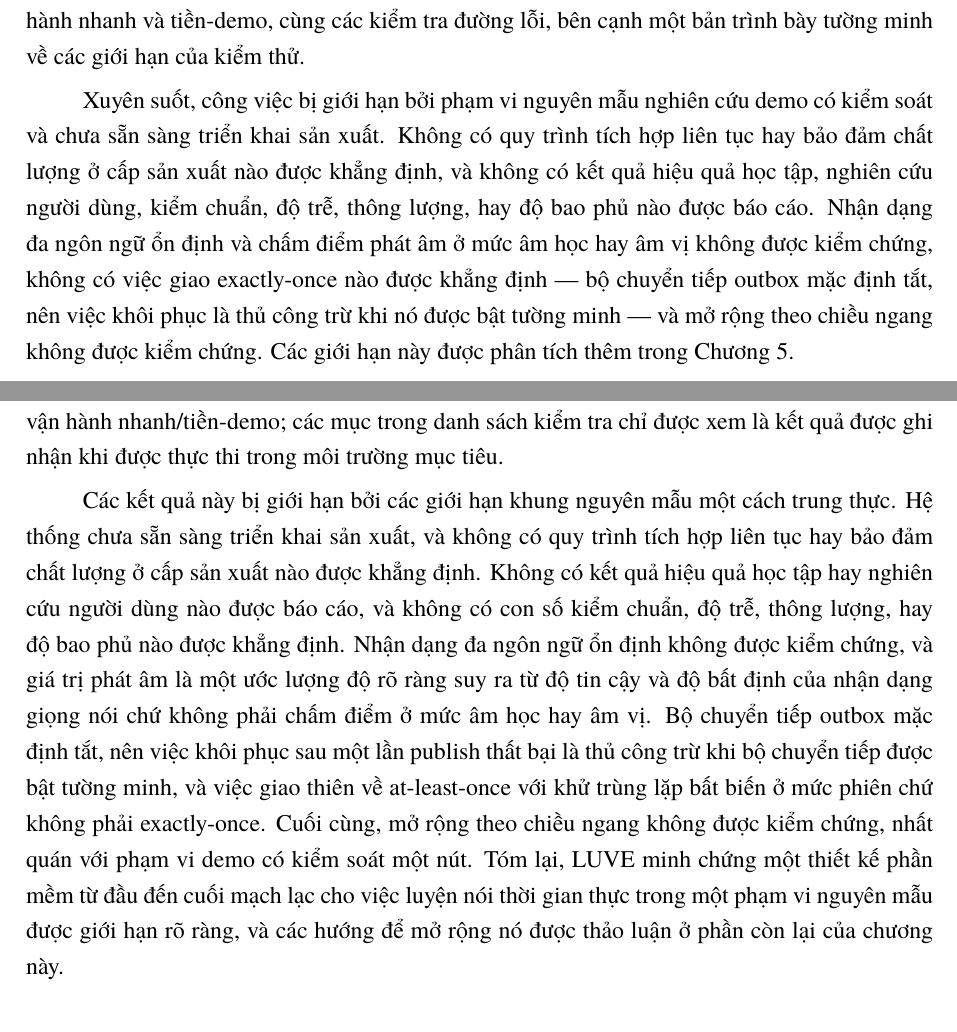
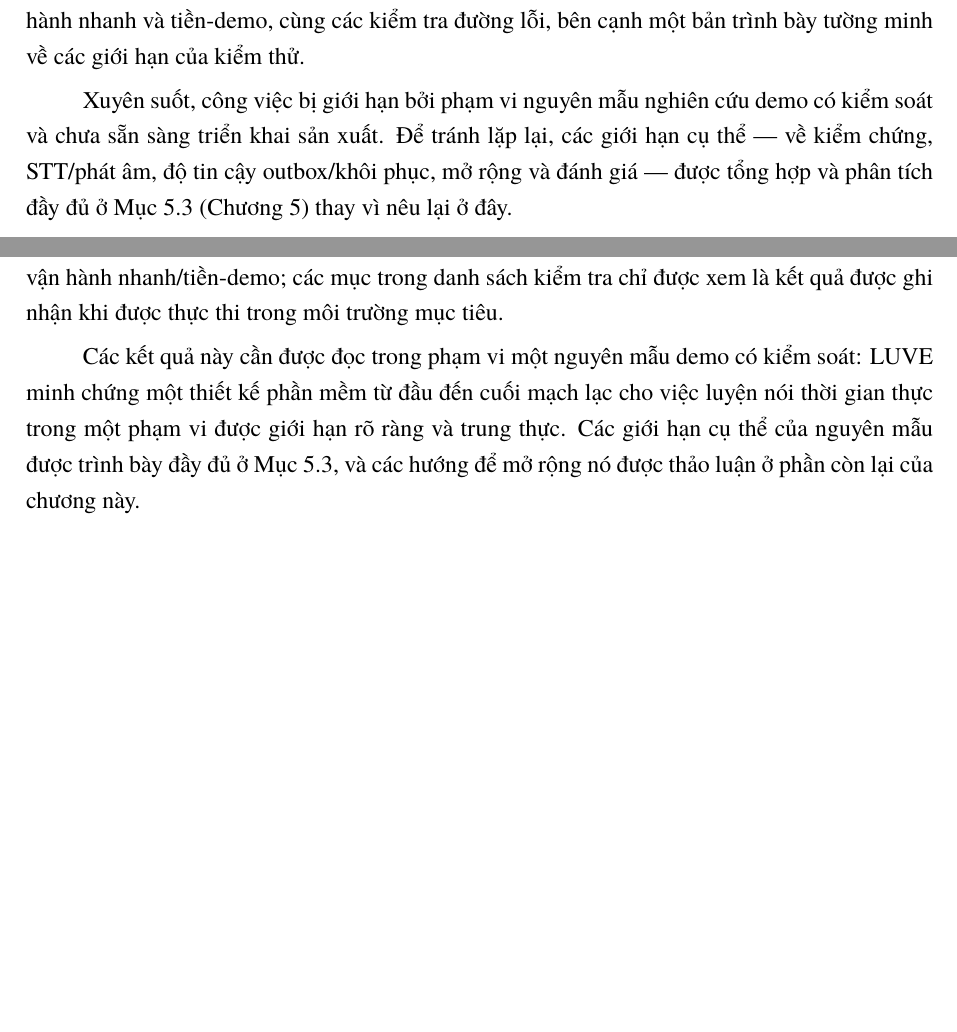
Before and after one commit to montyfinn/luve, a LaTeX thesis (thesis/main.tex): two parts of pages 66 and 68 of 78, joined at a grey line, cut so that both start at the same text, the shorter picture padded with empty space. Compiled offline with XeLaTeX.

Commit message:
docs(thesis): consolidate limitations into §5.3, de-duplicate Ch4/Ch5
Advisor feedback: chapters 4 and 5 repeated the same limitations litany.

- Add \label{sec:limitations} to §5.3 Các giới hạn (the single home).
- Replace the blanket limitations recap in §4.5 Tóm tắt chương with a
  short pointer to §5.3 (#4, #9).
- Replace the duplicated limitations recap in §5.1 Kết luận with a short
  bridge to §5.3, since the dedicated limitations section follows
  immediately in the same chapter (#4, #9).

Compiles clean (XeLaTeX+biber, 78 pages, no undefined refs).

Co-Authored-By: Claude Opus 4.8 <noreply@anthropic.com>

```diff
--- a/thesis/main.tex
+++ b/thesis/main.tex
@@ -2320,14 +2320,10 @@ danh sách kiểm tra vận hành nhanh và tiền-demo, cùng các kiểm tra
 cạnh một bản trình bày tường minh về các giới hạn của kiểm thử.
 
 Xuyên suốt, công việc bị giới hạn bởi phạm vi nguyên mẫu nghiên cứu demo có kiểm
-soát và chưa sẵn sàng triển khai sản xuất. Không có quy trình tích hợp liên tục
-hay bảo đảm chất lượng ở cấp sản xuất nào được khẳng định, và không có kết quả
-hiệu quả học tập, nghiên cứu người dùng, kiểm chuẩn, độ trễ, thông lượng, hay độ
-bao phủ nào được báo cáo. Nhận dạng đa ngôn ngữ ổn định và chấm điểm phát âm ở mức
-âm học hay âm vị không được kiểm chứng, không có việc giao exactly-once nào được
-khẳng định --- bộ chuyển tiếp outbox mặc định tắt, nên việc khôi phục là thủ công
-trừ khi nó được bật tường minh --- và mở rộng theo chiều ngang không được kiểm
-chứng. Các giới hạn này được phân tích thêm trong Chương~5.
+soát và chưa sẵn sàng triển khai sản xuất. Để tránh lặp lại, các giới hạn cụ thể
+--- về kiểm chứng, STT/phát âm, độ tin cậy outbox/khôi phục, mở rộng và đánh giá
+--- được tổng hợp và phân tích đầy đủ ở Mục~\ref{sec:limitations} (Chương~5) thay
+vì nêu lại ở đây.
 
 % ------------------- CHAPTER 5 ------------------------------------
 \chapter{KẾT LUẬN VÀ HƯỚNG PHÁT TRIỂN}
@@ -2371,21 +2367,11 @@ tĩnh, các kiểm tra backend có trọng tâm, và một danh sách kiểm tra
 nhanh/tiền-demo; các mục trong danh sách kiểm tra chỉ được xem là kết quả được ghi
 nhận khi được thực thi trong môi trường mục tiêu.
 
-Các kết quả này bị giới hạn bởi các giới hạn khung nguyên mẫu một cách trung thực.
-Hệ thống chưa sẵn sàng triển khai sản xuất, và không có quy trình tích hợp liên
-tục hay bảo đảm chất lượng ở cấp sản xuất nào được khẳng định. Không có kết quả
-hiệu quả học tập hay nghiên cứu người dùng nào được báo cáo, và không có con số
-kiểm chuẩn, độ trễ, thông lượng, hay độ bao phủ nào được khẳng định. Nhận dạng đa
-ngôn ngữ ổn định không được kiểm chứng, và giá trị phát âm là một ước lượng độ rõ
-ràng suy ra từ độ tin cậy và độ bất định của nhận dạng giọng nói chứ không phải
-chấm điểm ở mức âm học hay âm vị. Bộ chuyển tiếp outbox mặc định tắt, nên việc
-khôi phục sau một lần publish thất bại là thủ công trừ khi bộ chuyển tiếp được bật
-tường minh, và việc giao thiên về at-least-once với khử trùng lặp bất biến ở mức
-phiên chứ không phải exactly-once. Cuối cùng, mở rộng theo chiều ngang không được
-kiểm chứng, nhất quán với phạm vi demo có kiểm soát một nút. Tóm lại, LUVE minh
-chứng một thiết kế phần mềm từ đầu đến cuối mạch lạc cho việc luyện nói thời gian
-thực trong một phạm vi nguyên mẫu được giới hạn rõ ràng, và các hướng để mở rộng
-nó được thảo luận ở phần còn lại của chương này.
+Các kết quả này cần được đọc trong phạm vi một nguyên mẫu demo có kiểm soát: LUVE
+minh chứng một thiết kế phần mềm từ đầu đến cuối mạch lạc cho việc luyện nói thời
+gian thực trong một phạm vi được giới hạn rõ ràng và trung thực. Các giới hạn cụ
+thể của nguyên mẫu được trình bày đầy đủ ở Mục~\ref{sec:limitations}, và các hướng
+để mở rộng nó được thảo luận ở phần còn lại của chương này.
 
 \section{Đóng góp của luận văn}
 
```
Also changed, not shown: thesis/main.tex (1 more changed lines).
